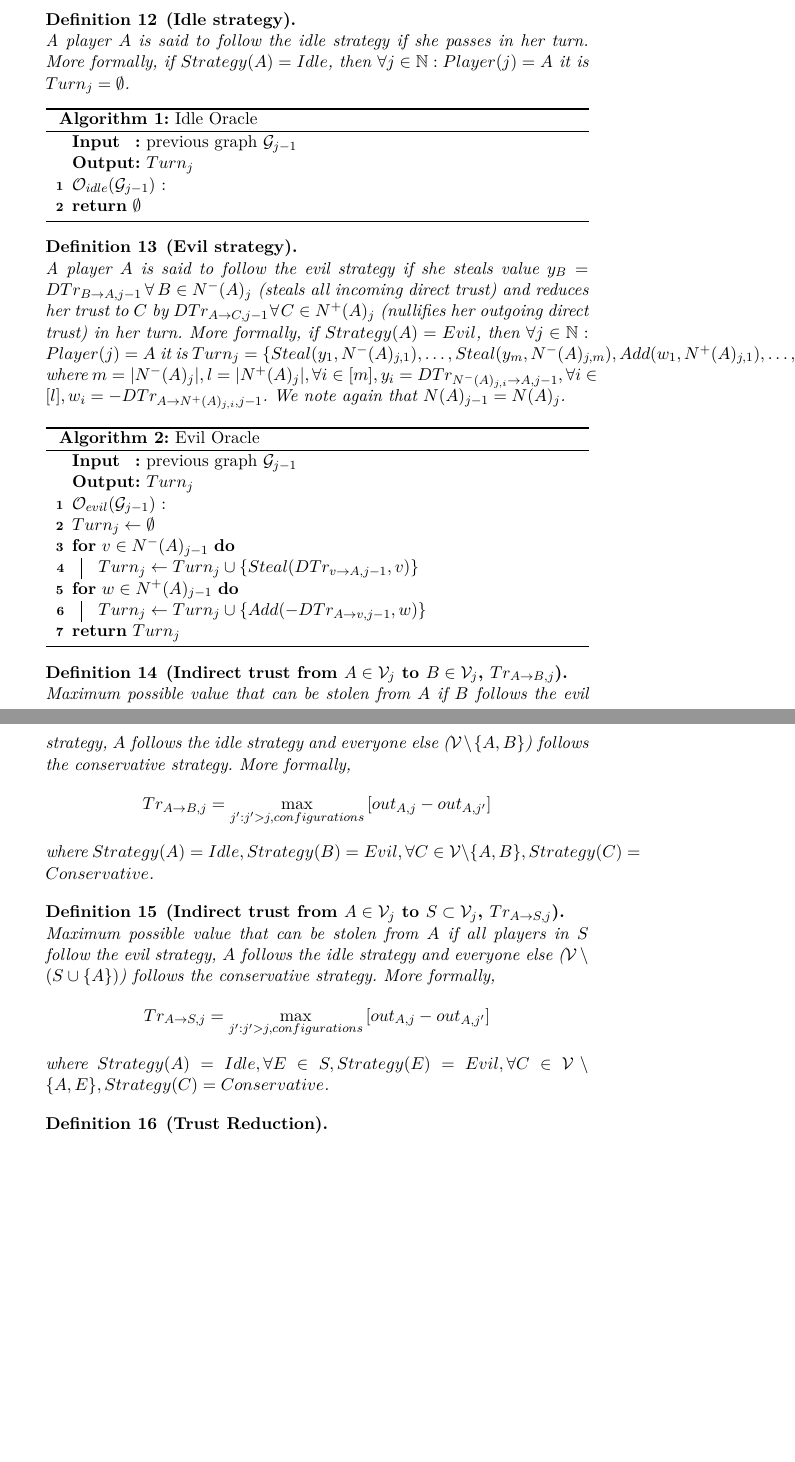
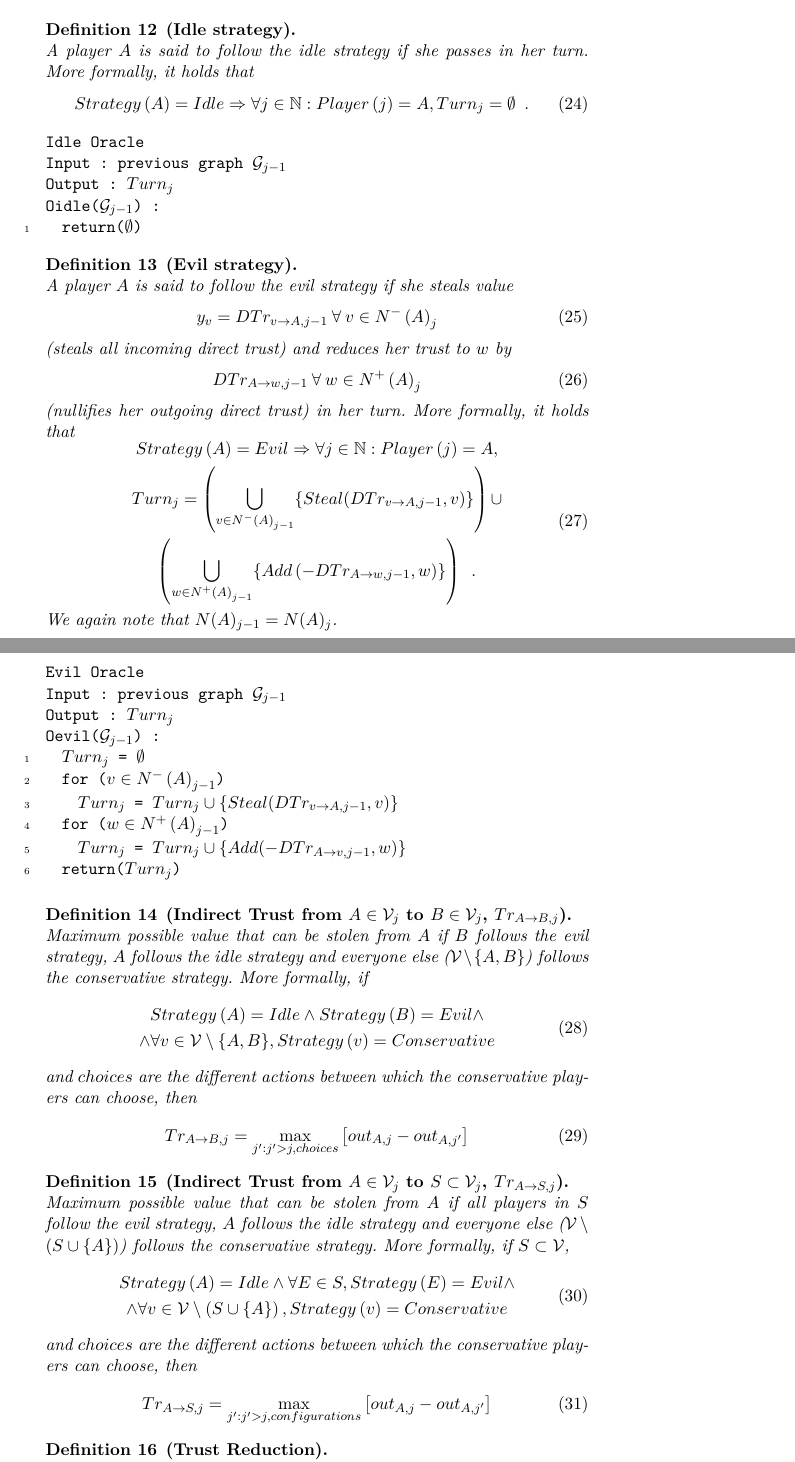
Before and after one commit to decrypto-org/TrustIsRisk, a LaTeX paper (paperEng.tex): two parts of pages 9 and 10 of 37, joined at a grey line, cut so that both start at the same text, the shorter picture padded with empty space. Compiled offline with pdfLaTeX.

Commit message:
finished lncs formatting from Conservative Oracle to the end of the definitions

```diff
--- a/paperEng.tex
+++ b/paperEng.tex
@@ -387 +393,0 @@ Ocons((*@$\mathcal{G}_{j-1}$@*)) : (*@\Reactivatenumber@*)
-     \sum\limits_{i=1}^{|N^{-}(A)_j|}y_i = Damage$.
@@ -388,53 +398,81 @@ Ocons((*@$\mathcal{G}_{j-1}$@*)) : (*@\Reactivatenumber@*)
+     \end{equation}
      \begin{definition}[Idle strategy] \ \\
-        A player $A$ is said to follow the idle strategy if she passes in her turn. More formally, if $Strategy(A) =
-        Idle$, then $\forall j \in \mathbb{N} : Player(j) = A$ it is $Turn_j = \emptyset$.
+        A player $A$ is said to follow the idle strategy if she passes in her turn. More formally, it holds that
+        \begin{equation}
+           Strategy\left(A\right) = Idle \Rightarrow \forall j \in \mathbb{N} : Player\left(j\right) = A, Turn_j = \emptyset
+           \enspace.
+        \end{equation}
      \end{definition}
-     \begin{algorithm}[H]
-        \label{idleoracle}
-        \SetKwInOut{Input}{Input}
-        \SetKwInOut{Output}{Output}
-        \Input{previous graph $\mathcal{G}_{j-1}$}
-        \Output{$Turn_j$}
-        \caption{Idle Oracle}
-        $\mathcal{O}_{idle}(\mathcal{G}_{j-1})$ : \\ {
-           \Return{$\emptyset$}}
-     \end{algorithm}
+     \Suppressnumber
+     \begin{lstlisting}[label=idleoracle,style=numbers]
+Idle Oracle
+Input : previous graph (*@$\mathcal{G}_{j-1}$@*)
+Output : (*@$Turn_j$@*)
+Oidle((*@$\mathcal{G}_{j-1}$@*)) : (*@\Reactivatenumber@*)
+  return((*@$\emptyset$@*))
+     \end{lstlisting}
      \begin{definition}[Evil strategy] \ \\
-        A player $A$ is said to follow the evil strategy if she steals value $y_B = DTr_{B \rightarrow A, j-1} \:
-        \forall \: B \in N^{-}(A)_j$ (steals all incoming direct trust) and reduces her trust to $C$ by
-        $DTr_{A \rightarrow C, j-1} \: \forall \: C \in N^{+}(A)_j$ (nullifies her outgoing direct trust) in her turn.
-        More formally, if $Strategy(A) = Evil$, then $\forall j \in \mathbb{N} : Player(j) = A$ it is $Turn_j =
-        \{Steal(y_1,N^{-}(A)_{j,1}),\dots,Steal(y_m,N^{-}(A)_{j,m}), Add(w_1,N^{+}(A)_{j,1}),\dots,Add(w_l,N^{+}(A)_{j,l})\}$
-        where $m = |N^{-}(A)_j|, l = |N^{+}(A)_j|, \forall i \in [m], y_i = DTr_{N^{-}(A)_{j,i} \rightarrow A, j-1},
-        \forall i \in [l], w_i = -DTr_{A \rightarrow N^{+}(A)_{j,i},j-1}$. We note again that $N(A)_{j-1} = N(A)_j$.
+        A player $A$ is said to follow the evil strategy if she steals value
+        \begin{equation}
+           y_v = DTr_{v \rightarrow A, j-1} \: \forall \: v \in N^{-}\left(A\right)_j
+        \end{equation}
+        (steals all incoming direct trust) and reduces her trust to $w$ by
+        \begin{equation}
+           DTr_{A \rightarrow w, j-1} \: \forall \: w \in N^{+}\left(A\right)_j
+        \end{equation}
+        (nullifies her outgoing direct trust) in her turn.
+        More formally, it holds that
+        \begin{equation}
+        \begin{gathered}
+           Strategy\left(A\right) = Evil \Rightarrow \forall j \in \mathbb{N} : Player\left(j\right) = A, \\
+           Turn_j = \left(\bigcup\limits_{v \in N^{-}\left(A\right)_{j-1}}\{Steal(DTr_{v \rightarrow A, j-1}, v)\}\right)
+           \cup \\ \left(\bigcup\limits_{w \in N^{+}\left(A\right)_{j-1}}\{Add\left(-DTr_{A \rightarrow w, j-1},
+           w\right)\}\right) \enspace.
+        \end{gathered}
+        \end{equation}
+        We again note that $N(A)_{j-1} = N(A)_j$.
      \end{definition}
-     \begin{algorithm}[H]
-        \label{eviloracle}
-        \SetKwInOut{Input}{Input}
-        \SetKwInOut{Output}{Output}
-        \Input{previous graph $\mathcal{G}_{j-1}$}
-        \Output{$Turn_j$}
-        \caption{Evil Oracle}
-        $\mathcal{O}_{evil}(\mathcal{G}_{j-1})$ : \\ {
-           $Turn_j \gets \emptyset$ \\
-           \For{$v \in N^{-}(A)_{j-1}$}{
-              $Turn_j \gets Turn_j \cup \{Steal(DTr_{v \rightarrow A, j-1}, v)\}$}
-           \For{$w \in N^{+}(A)_{j-1}$}{
-              $Turn_j \gets Turn_j \cup \{Add(-DTr_{A \rightarrow v, j-1}, w)\}$}
-           \Return{$Turn_j$}}
-     \end{algorithm}
-     \begin{definition}[Indirect trust from $A \in \mathcal{V}_j$ to $B \in \mathcal{V}_j$, $Tr_{A \rightarrow B, j}$] \ \\
+     \Suppressnumber
+     \begin{lstlisting}[label=eviloracle, style=numbers]
+Evil Oracle
+Input : previous graph (*@$\mathcal{G}_{j-1}$@*)
+Output : (*@$Turn_j$@*)
+Oevil((*@$\mathcal{G}_{j-1}$@*)) : (*@\Reactivatenumber@*)
+  (*@$Turn_j$@*) = (*@$\emptyset$@*)
+  for ((*@$v \in N^{-}\left(A\right)_{j-1}$@*))
+    (*@$Turn_j$@*) = (*@$Turn_j \cup \{Steal(DTr_{v \rightarrow A, j-1}, v)\}$@*)
+  for ((*@$w \in N^{+}\left(A\right)_{j-1}$@*))
+    (*@$Turn_j$@*) = (*@$Turn_j \cup \{Add(-DTr_{A \rightarrow v, j-1}, w)\}$@*)
+  return((*@$Turn_j$@*))
+     \end{lstlisting}
+     \begin{definition}[Indirect Trust from $A \in \mathcal{V}_j$ to $B \in \mathcal{V}_j$, $Tr_{A \rightarrow B, j}$] \ \\
         Maximum possible value that can be stolen from $A$ if $B$ follows the evil strategy, $A$ follows the idle strategy
-        and everyone else ($\mathcal{V} \setminus \{A,B\}$) follows the conservative strategy. More formally,
-        $$Tr_{A \rightarrow B, j} = \max\limits_{j' : j' > j, configurations}{[out_{A,j} - out_{A,j'}]}$$ where
-        $Strategy(A) = Idle, Strategy(B) = Evil, \forall C \in \mathcal{V} \setminus \{A,B\}, Strategy(C) = Conservative$.
+        and everyone else ($\mathcal{V} \setminus \{A,B\}$) follows the conservative strategy. More formally, if
+        \begin{equation}
+        \begin{gathered}
+           Strategy\left(A\right) = Idle \wedge Strategy\left(B\right) = Evil \wedge \\
+           \wedge \forall v \in \mathcal{V} \setminus \{A,B\}, Strategy\left(v\right) = Conservative
+        \end{gathered}
+        \end{equation}
+        and $choices$ are the different actions between which the conservative players can choose, then
+        \begin{equation}
+           Tr_{A \rightarrow B, j} = \max\limits_{j' : j' > j, choices}{\left[out_{A,j} - out_{A,j'}\right]}
+        \end{equation}
      \end{definition}
-     \begin{definition}[Indirect trust from $A \in \mathcal{V}_j$ to $S \subset \mathcal{V}_j$, $Tr_{A \rightarrow S, j}$]
+     \begin{definition}[Indirect Trust from $A \in \mathcal{V}_j$ to $S \subset \mathcal{V}_j$, $Tr_{A \rightarrow S, j}$]
         \ \\Maximum possible value that can be stolen from $A$ if all players in $S$ follow the evil strategy, $A$ follows
-        the idle strategy and everyone else ($\mathcal{V} \setminus (S \cup \{A\})$) follows the conservative strategy. More
-        formally, $$Tr_{A \rightarrow S, j} = \max\limits_{j' : j' > j, configurations}{[out_{A,j} - out_{A,j'}]}$$ where
-        $Strategy(A) = Idle, \forall E \in S, Strategy(E) = Evil,
-        \forall C \in \mathcal{V} \setminus \{A,E\}, Strategy(C) = Conservative$.
+        the idle strategy and everyone else ($\mathcal{V} \setminus \left(S \cup \{A\}\right)$) follows the conservative
+        strategy. More formally, if $S \subset \mathcal{V}$,
+        \begin{equation}
+        \begin{gathered}
+           Strategy\left(A\right) = Idle \wedge \forall E \in S, Strategy\left(E\right) = Evil \wedge \\
+           \wedge \forall v \in \mathcal{V} \setminus \left(S \cup \{A\}\right), Strategy\left(v\right) = Conservative
+        \end{gathered}
+        \end{equation}
+        and $choices$ are the different actions between which the conservative players can choose, then
+        \begin{equation}
+           Tr_{A \rightarrow S, j} = \max\limits_{j' : j' > j, configurations}{\left[out_{A,j} - out_{A,j'}\right]}
+        \end{equation}
      \end{definition}
      \begin{definition}[Trust Reduction] \ \\
         Let $A, B \in \mathcal{V}, x_i$ flow to $N^{+}(A)_i$ resulting from $maxFlow(A,B), u_i =
```
Also changed, not shown: paperEng.pdf, paperEng.tex (85 more changed lines).
